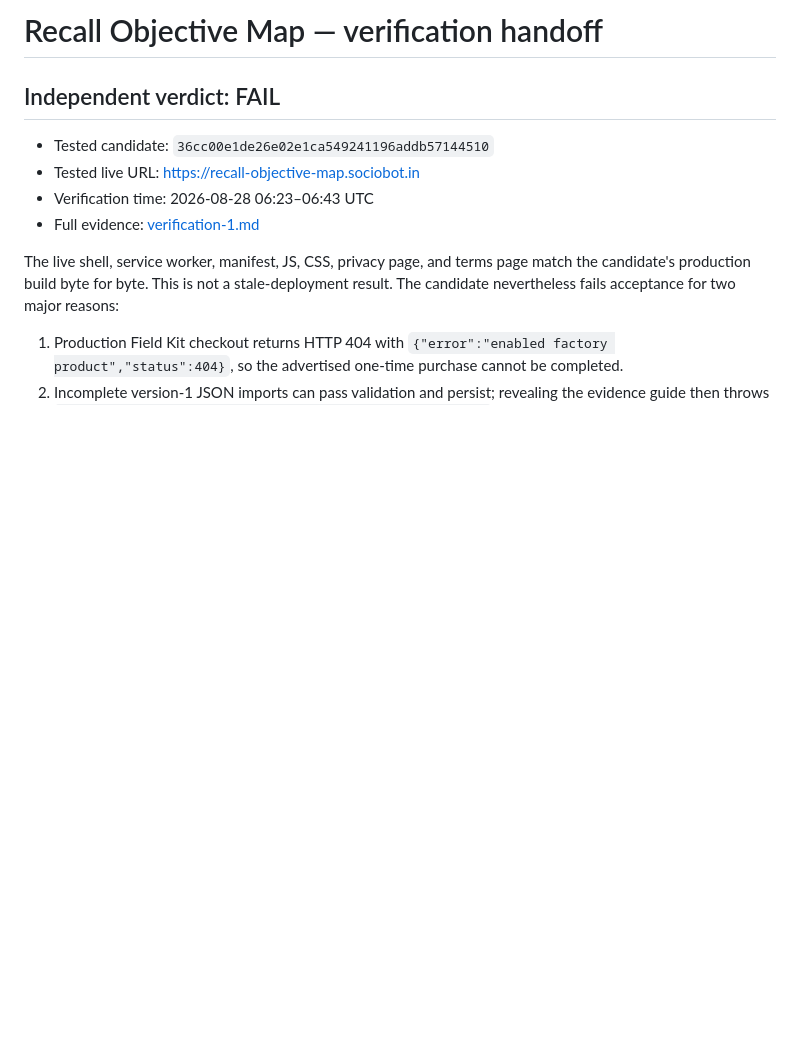
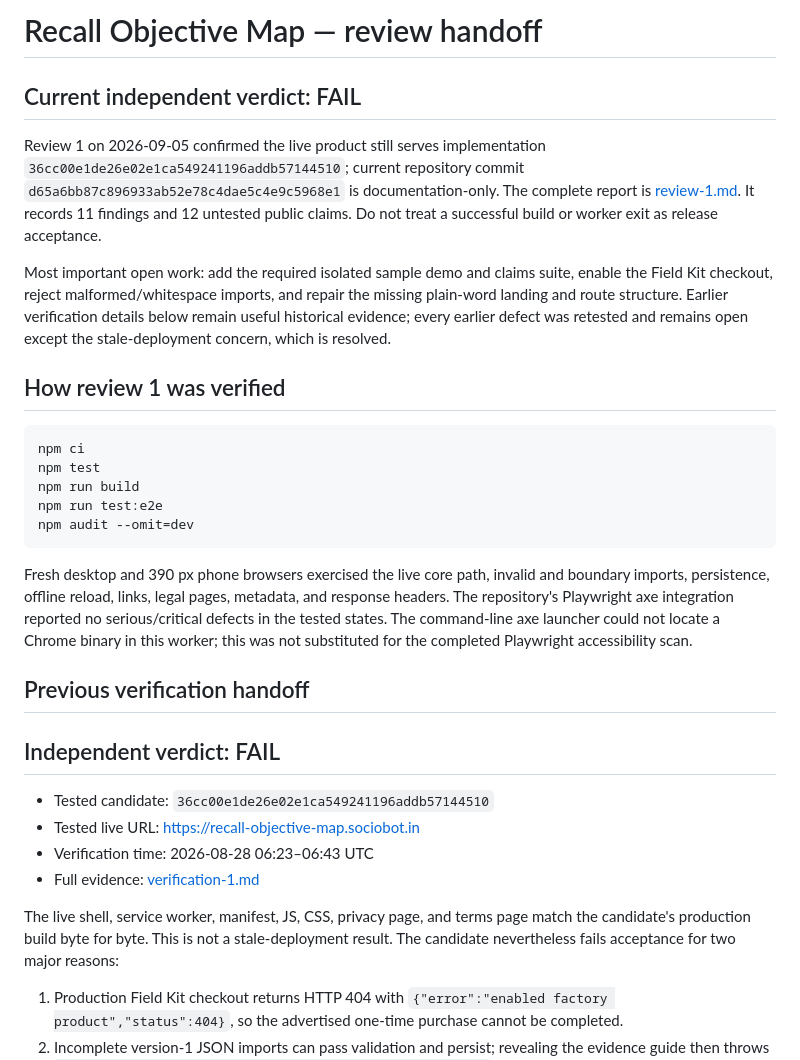
Before and after one commit to B-Divyesh/sf-recall-objective-map, a Markdown page: .factory/handoff.md, the part around the change. GitHub-like rendering; blank space fills up the shorter version.

Commit message:
qa: record review 1 failure

````diff
--- a/.factory/handoff.md
+++ b/.factory/handoff.md
@@ -1,4 +1,37 @@
-# Recall Objective Map — verification handoff
+# Recall Objective Map — review handoff
+
+## Current independent verdict: FAIL
+
+Review 1 on 2026-09-05 confirmed the live product still serves implementation
+`36cc00e1de26e02e1ca549241196addb57144510`; current repository commit
+`d65a6bb87c896933ab52e78c4dae5c4e9c5968e1` is documentation-only. The complete
+report is [review-1.md](review-1.md). It records 11 findings and 12 untested public
+claims. Do not treat a successful build or worker exit as release acceptance.
+
+Most important open work: add the required isolated sample demo and claims suite,
+enable the Field Kit checkout, reject malformed/whitespace imports, and repair the
+missing plain-word landing and route structure. Earlier verification details below
+remain useful historical evidence; every earlier defect was retested and remains
+open except the stale-deployment concern, which is resolved.
+
+## How review 1 was verified
+
+```sh
+npm ci
+npm test
+npm run build
+npm run test:e2e
+npm audit --omit=dev
+```
+
+Fresh desktop and 390 px phone browsers exercised the live core path, invalid and
+boundary imports, persistence, offline reload, links, legal pages, metadata, and
+response headers. The repository's Playwright axe integration reported no
+serious/critical defects in the tested states. The command-line axe launcher could
+not locate a Chrome binary in this worker; this was not substituted for the completed
+Playwright accessibility scan.
+
+## Previous verification handoff
 
 ## Independent verdict: FAIL
 
````
Also changed, not shown: .factory/review-1.md (added, +157 -0 lines).
